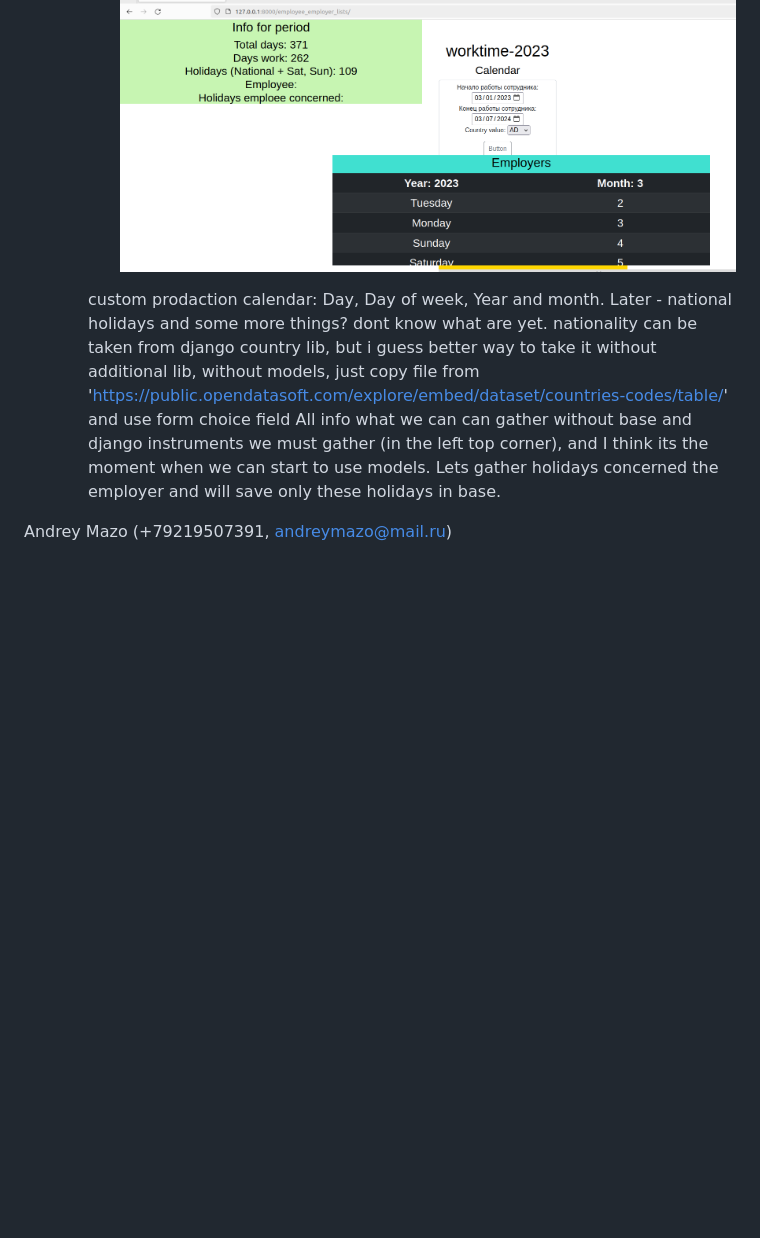
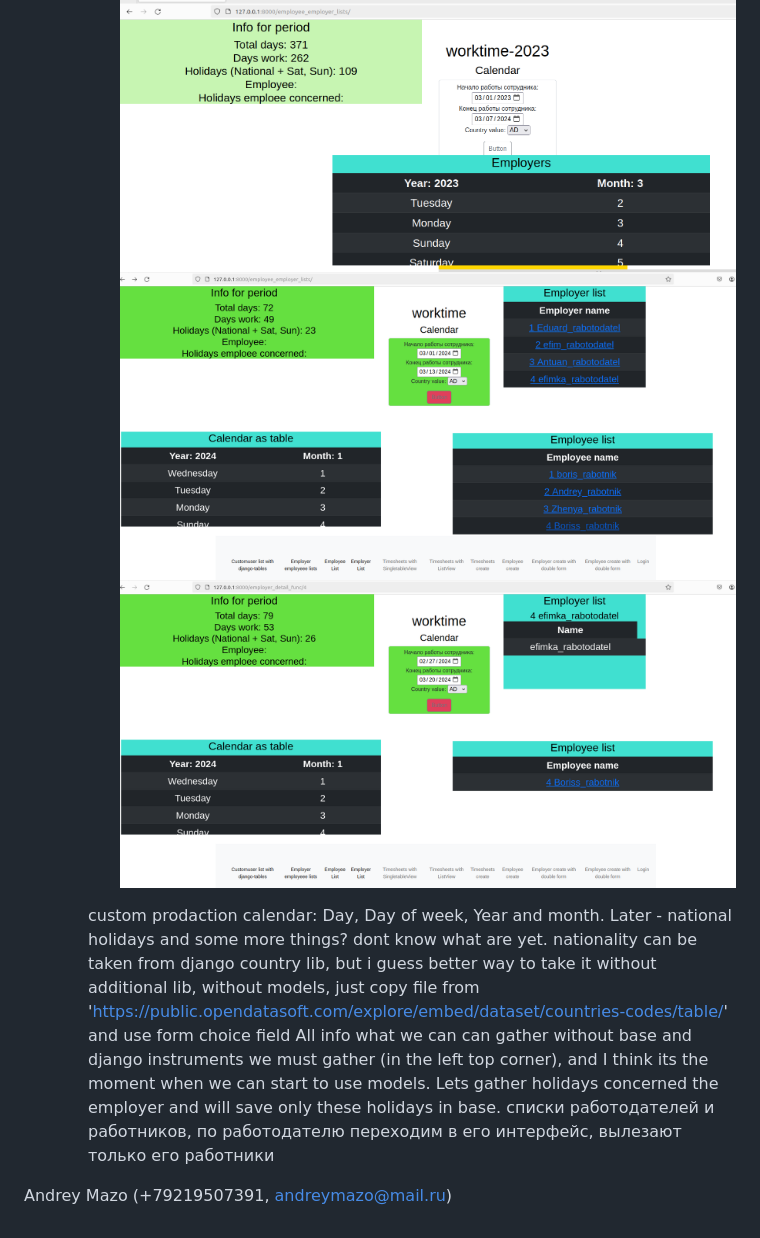
Before and after one commit to Andreymazo/WorktimeRecovered, a Markdown page: README.md, the part around the change. Rendered like a GitHub page; pictures changed too: media/Screenshot from 2024-03-05 00-55-01.png (added), media/Screenshot from 2024-03-05 00-56-00.png (added); blank space fills up the shorter version.

Commit message:
списки работодателей и работников, по работодателю переходим в его интерфейс, вылезают только его работники

```diff
--- a/README.md
+++ b/README.md
@@ -51,11 +51,15 @@ To keep everything in order for each creating endpoint to make self form. For ex
 
         - I created another private repository. From which:
         ![worktime](/media/Screenshot%20from%202024-03-04%2009-08-24.png)
+        ![worktime](/media/Screenshot%20from%202024-03-05%2000-56-00.png)
+        ![worktime](/media/Screenshot%20from%202024-03-05%2000-55-01.png)
+
+
 
 
         custom prodaction calendar: Day, Day of week, Year and month. Later - national holidays and some more things? dont know what are yet.
         nationality can be taken from django country lib, but i guess better way to take it without additional lib, without models, just copy file from 'https://public.opendatasoft.com/explore/embed/dataset/countries-codes/table/' and use form choice field
-        All info what we can can gather without base and django instruments we must gather (in the left top corner), and I think its the moment when we can start to use models. Lets gather holidays concerned the employer and will save only these holidays in base.
+        All info what we can can gather without base and django instruments we must gather (in the left top corner), and I think its the moment when we can start to use models. Lets gather holidays concerned the employer and will save only these holidays in base. списки работодателей и работников, по работодателю переходим в его интерфейс, вылезают только его работники
 
 
 
```
